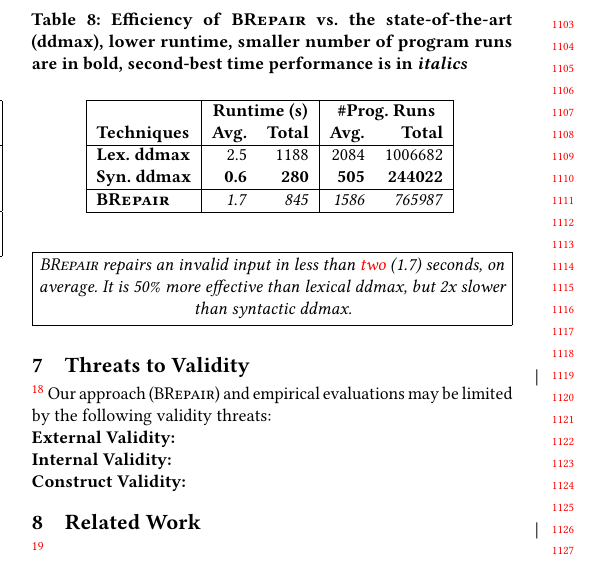
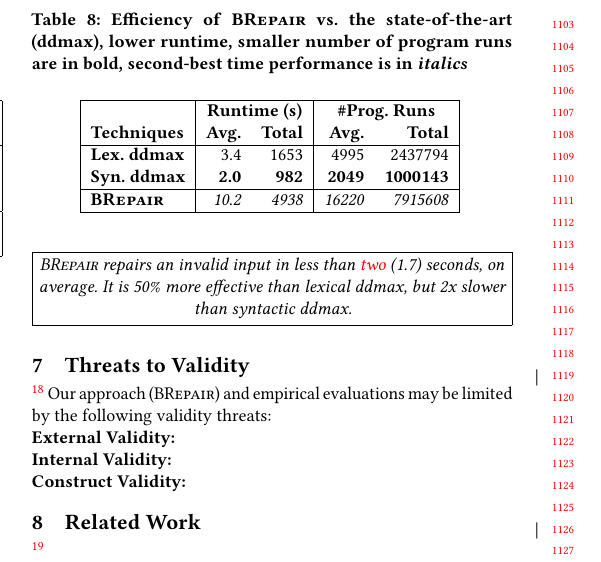
Before and after one commit to vrthra/delta-repair, a LaTeX paper (fse22-brepair.tex): part of one column of page 10 of 12, cut so that both start at the same text. Compiled offline with pdfLaTeX.

Commit message:
Updated Table 8

```diff
--- a/fse22-brepair.tex
+++ b/fse22-brepair.tex
@@ -2228,12 +2228,12 @@ are in \textbf{bold}, second-best time performance is in \textit{italics}}
 &  \textbf{Avg.}  & \textbf{Total} & \textbf{Avg.}  & \textbf{Total} \\
 \hline
 \textbf{Lex. ddmax} & %483 &
-2.5 & 1188 & 2084 & 1006682 \\
+3.4 & 1653 & 4995 & 2437794 \\
 \textbf{Syn. ddmax} & %483 &
-\textbf{0.6} & \textbf{280}  & \textbf{505}  & \textbf{244022}  \\
+\textbf{2.0} & \textbf{982}  & \textbf{2049}  & \textbf{1000143}  \\
 \hline
 \textbf{\approach} &  %483 &
-\textit{1.7} & \textit{845}  & \textit{1586} & \textit{765987}  \\
+\textit{10.2} & \textit{4938}  & \textit{16220} & \textit{7915608}  \\
 \hline
 %\textbf{\approach vs. Lex.} &  & & & \\
 %\textbf{\approach vs. Syn.} & & & & \\
```
